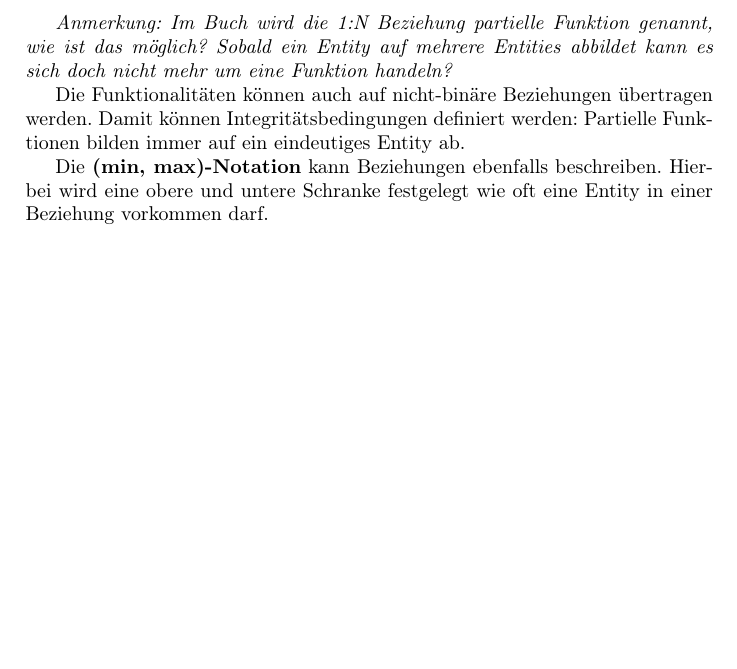
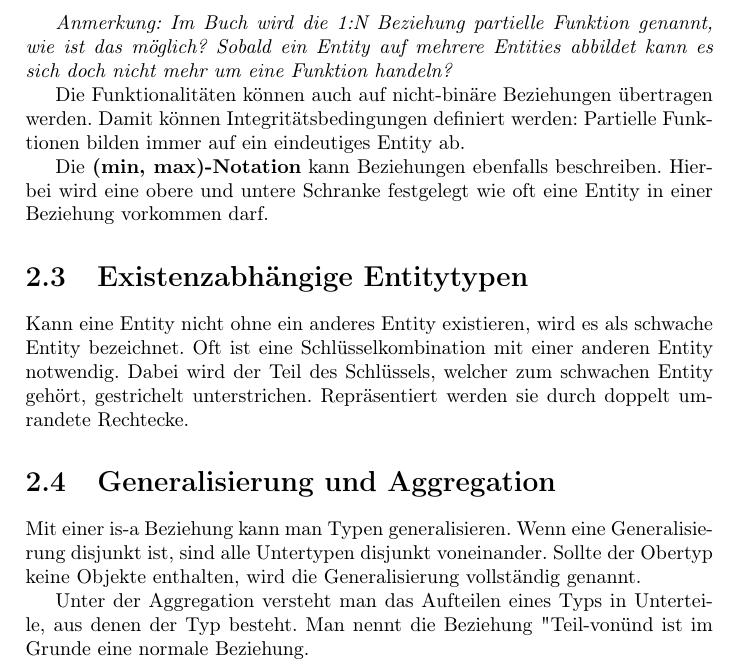
Before and after one commit to hertelukas/Semester03, a LaTeX book (GDB/gdb.tex): part of page 7 of 7, cut so that both start at the same text, the shorter picture padded with empty space. Compiled offline with pdfLaTeX.

Commit message:
Ein paar mehr Kapitel

```diff
--- a/GDB/gdb.tex
+++ b/GDB/gdb.tex
@@ -145,4 +145,18 @@
 
   Die \textbf{(min, max)-Notation} kann Beziehungen ebenfalls beschreiben.
   Hierbei wird eine obere und untere Schranke festgelegt wie oft eine Entity in einer Beziehung vorkommen darf.
+
+  \section{Existenzabhängige Entitytypen}
+  Kann eine Entity nicht ohne ein anderes Entity existieren, wird es als schwache Entity bezeichnet.
+  Oft ist eine Schlüsselkombination mit einer anderen Entity notwendig. Dabei wird der Teil des Schlüssels, welcher zum schwachen Entity gehört,
+  gestrichelt unterstrichen. Repräsentiert werden sie durch doppelt umrandete Rechtecke.
+
+  \section{Generalisierung und Aggregation}
+  Mit einer is-a Beziehung kann man Typen generalisieren. Wenn eine Generalisierung disjunkt ist, sind alle Untertypen disjunkt voneinander.
+  Sollte der Obertyp keine Objekte enthalten, wird die Generalisierung vollständig genannt.
+
+  Unter der Aggregation versteht man das Aufteilen eines Typs in Unterteile, aus denen der Typ besteht. Man nennt die Beziehung "Teil-von"
+  und ist im Grunde eine normale Beziehung.
+
+
 \end{document}
```
Also changed, not shown: GDB/gdb.pdf, 1 other file.
